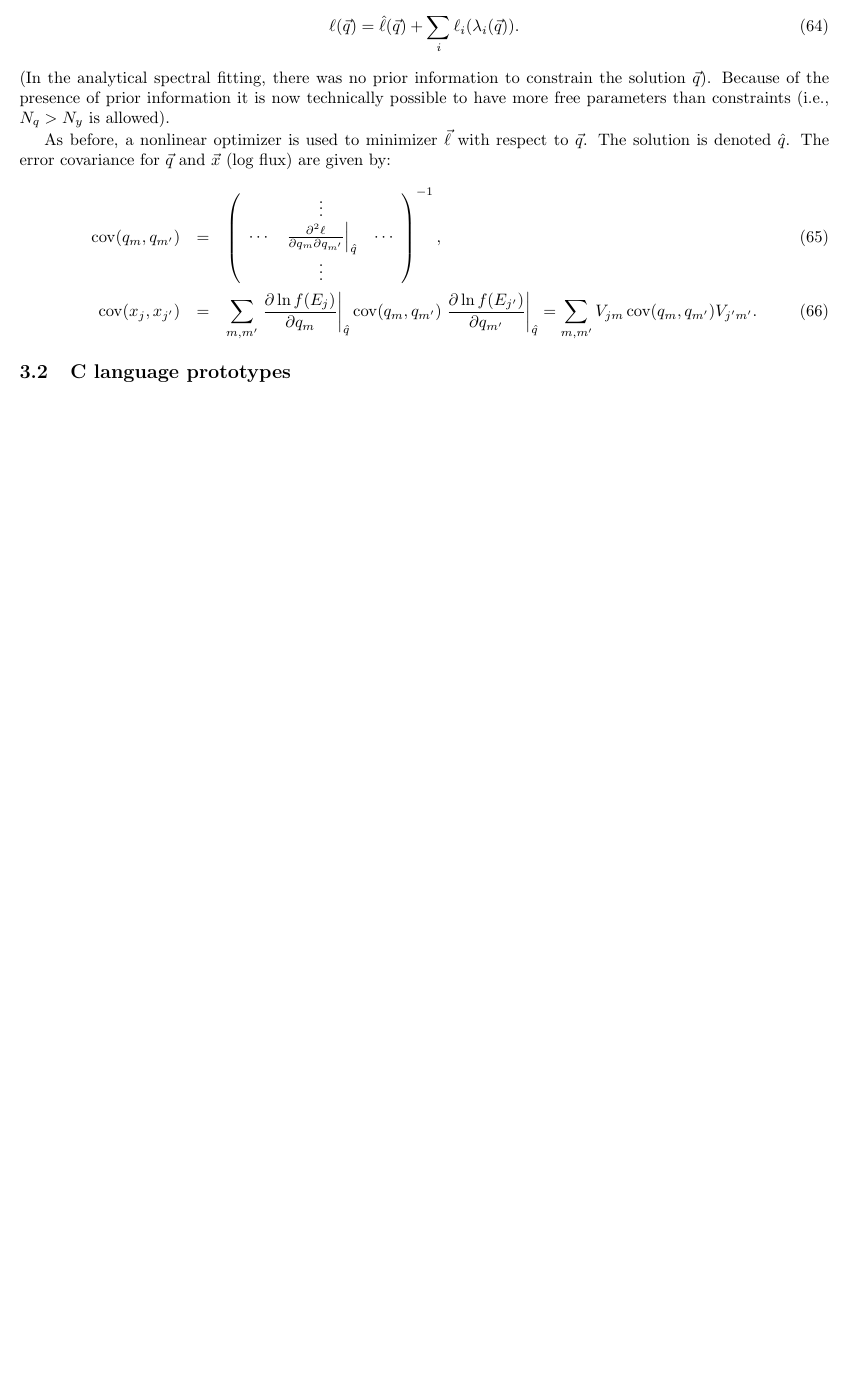
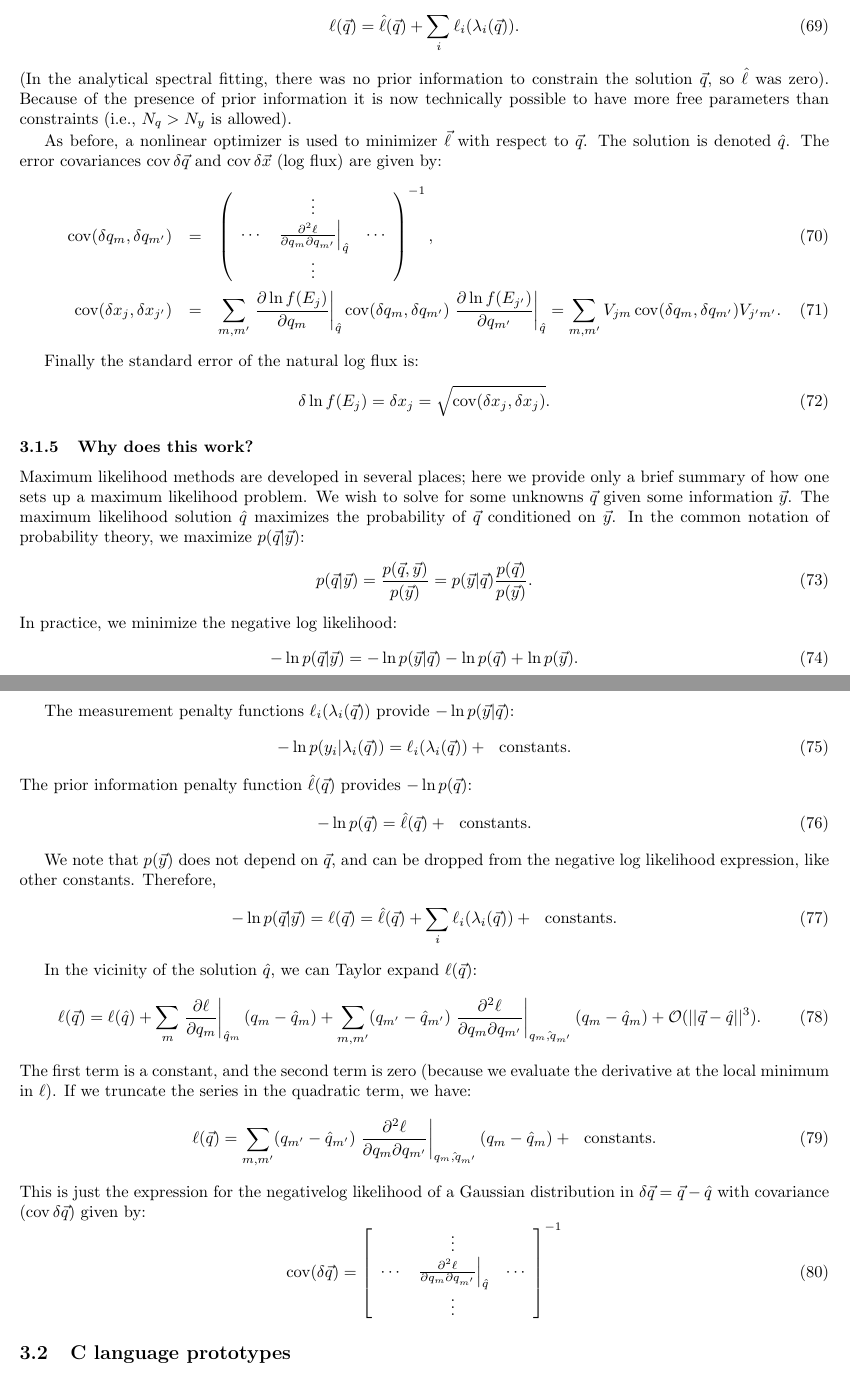
Before and after one commit to PRBEM/IRBEM-extras, a LaTeX document (invlib/doc/invlib.tex): part of page 8 of 19 before the commit and two parts of pages 8 and 9 of 20 after it, the two joined at a grey line, cut so that both start at the same text, the shorter picture padded with empty space. The pictures show the PDF file invlib/doc/invlib.pdf that the author committed with the source.

Commit message:
some changes to the documentation
git-svn-id: svn://svn.code.sf.net/p/irbem/code/extras@167 80555d2d-b7e3-4ae1-aded-73e86dfc2014

```diff
--- a/invlib/doc/invlib.tex
+++ b/invlib/doc/invlib.tex
@@ -445,7 +454,7 @@ of the log flux explained by each vector.
 
 Therefore, for any time, we can write:
 \begin{eqnarray}
-\vec{x}(t) &=& \bar{\vec{x}} + \dbul{V}\vec{q}(t), \\
+\vec{x}(t) &=& \bar{\vec{x}} + \dbul{V}\vec{q}(t), \label{eqxVq}\\
 f(E_j,t) &=& \exp\left[\bar{x}_j + \sum_m V_{jm}q_m(t)\right].
 \end{eqnarray}
 
@@ -466,0 +475,2 @@ distributed as a log-normal distribution over time).
+&=& p(\vec{x})|\dbul{V}| = p(\vec{x})
+= \frac{1}{\sqrt{(2\pi)^{N_q}|\dbul{D}|}}\exp\left[-\frac{1}{2}\vec{q}^T\dbul{D}^{-1}\vec{q}\right].
@@ -481,15 +496,15 @@ The prior information penalty function $\hat{\ell}$ is added to the measurement
 \ell(\vec{q}) = \hat{\ell}(\vec{q}) + \sum_i \ell_i(\lambda_i(\vec{q})). \label{eqEll2}
 \end{equation}
 (In the analytical spectral fitting, there was no prior information to
-constrain the solution $\vec{q}$). Because of the presence of prior
+constrain the solution $\vec{q}$, so $\hat{\ell}$ was zero). Because of the presence of prior
 information it is now technically possible to have more free
 parameters than constraints (i.e., $N_q > N_y$ is allowed).
 
 As before, a nonlinear optimizer is used to minimizer $\vec{\ell}$
 with respect to $\vec{q}$. The solution is denoted $\hat{q}$. The
-error covariance for $\vec{q}$ and $\vec{x}$ (log flux) are given by:
+error covariances $\cov \delta \vec{q}$ and $\cov \delta \vec{x}$ (log flux) are given by:
 \begin{eqnarray}
-\cov(q_m,q_{m'}) &=& \left(
+\cov(\delta q_m, \delta q_{m'}) &=& \left(
 \begin{array}{ccc}
 ~ & \vdots & ~ \\
 \cdots & \left.
@@ -505,2 +520,3 @@ error covariance for $\vec{q}$ and $\vec{x}$ (log flux) are given by:
 \left.\frac{\partial \ln f(E_{j'})}{\partial q_{m'}}\right|_{\hat{q}}
 =
+\sum_{m,m'}V_{jm}\cov(\delta q_m, \delta q_{m'})V_{j'm'}.
@@ -508,2 +523,56 @@ error covariance for $\vec{q}$ and $\vec{x}$ (log flux) are given by:
 \end{eqnarray}
 
+Finally the standard error of the natural log flux is:
+\begin{equation}
+\delta \ln f(E_j) = \delta x_j = \sqrt{\cov(\delta x_j,\delta x_j)}.
+\end{equation}
+
+\subsubsection{Why does this work?}
+
+Maximum likelihood methods are developed in several places; here we
+provide only a brief summary of how one sets up a maximum likelihood
+problem. We wish to solve for some unknowns $\vec{q}$ given some
+information $\vec{y}$. The maximum likelihood solution $\hat{q}$
+maximizes the probability of $\vec{q}$ conditioned on $\vec{y}$. In
+the common notation of probability theory, we maximize $p(\vec{q}|\vec{y})$:
+\begin{equation}
+p(\vec{q}|\vec{y}) = \frac{p(\vec{q},\vec{y})}{p(\vec{y})} = p(\vec{y}|\vec{q})\frac{p(\vec{q})}{p(\vec{y})}.
+\end{equation}
+In practice, we minimize the negative log likelihood:
+\begin{equation}
+-\ln p(\vec{q}|\vec{y}) = -\ln p(\vec{y}|\vec{q}) - \ln p(\vec{q}) + \ln p(\vec{y}).
+\end{equation}
+
+The measurement penalty functions $\ell_i(\lambda_i(\vec{q}))$ provide $-\ln p(\vec{y}|\vec{q})$:
+\begin{equation}
+-\ln p(y_i|\lambda_i(\vec{q})) = \ell_i(\lambda_i(\vec{q})) + {\rm ~~ constants}.
+\end{equation}
+The prior information penalty function $\hat{\ell}(\vec{q})$ provides $-\ln p(\vec{q})$:
+\begin{equation}
+-\ln p(\vec{q}) = \hat{\ell}(\vec{q}) + {\rm ~~ constants}.
+\end{equation}
+
+We note that $p(\vec{y})$ does not depend on $\vec{q}$, and can be dropped from
+the negative log likelihood expression, like other constants. Therefore,
+\begin{equation}
+-\ln p(\vec{q}|\vec{y}) = \ell(\vec{q}) = \hat{\ell}(\vec{q}) + \sum_i \ell_i(\lambda_i(\vec{q})) + {\rm ~~ constants}.
+\end{equation}
+
+In the vicinity of the solution $\hat{q}$, we can Taylor expand $\ell(\vec{q})$:
+\begin{equation}
+\ell(\vec{q}) = \ell(\hat{q}) +
+\sum_m \left.\frac{\partial \ell}{\partial q_m}\right|_{\hat{q}_m}(q_m-\hat{q}_m) +
+\sum_{m,m'} (q_{m'}-\hat{q}_{m'})\left.\frac{\partial^2 \ell}{\partial q_m \partial q_{m'}}\right|_{\hat{q_m,q_{m'}}}(q_m-\hat{q}_m) + \mathcal{O}(||\vec{q}-\hat{q}||^3).
+\end{equation}
+The first term is a constant, and the second term is zero (because we evaluate the derivative at the local minimum in $\ell$). If we truncate
+the series in the quadratic term, we have:
+\begin{equation}
+\ell(\vec{q}) = \sum_{m,m'} (q_{m'}-\hat{q}_{m'})\left.\frac{\partial^2 \ell}{\partial q_m \partial q_{m'}}\right|_{\hat{q_m,q_{m'}}}(q_m-\hat{q}_m) + {\rm ~~ constants}.
+\end{equation}
+This is just the expression for the negativelog likelihood of a
+Gaussian distribution in $\delta\vec{q} = \vec{q}-\hat{q}$ with
+covariance ($\cov{\delta\vec{q}}$) given by:
+\begin{equation}
+\cov(\delta\vec{q}) = \left[
+\begin{array}{ccc}
+~ & \vdots & ~ \\
@@ -510,3 +586,4 @@ error covariance for $\vec{q}$ and $\vec{x}$ (log flux) are given by:
+\end{equation}
 
 \subsection{C language prototypes}
 
```
Also changed, not shown: invlib/doc/invlib.pdf, invlib/doc/invlib.tex (43 more changed lines).
